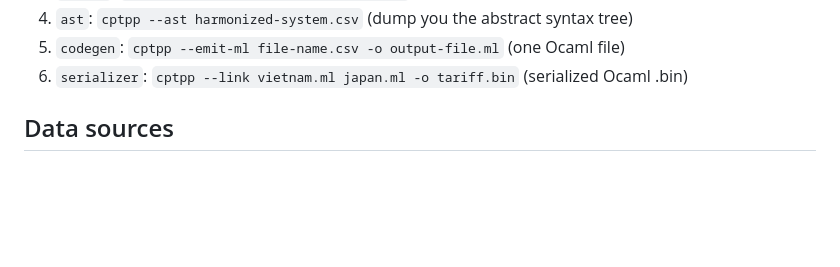
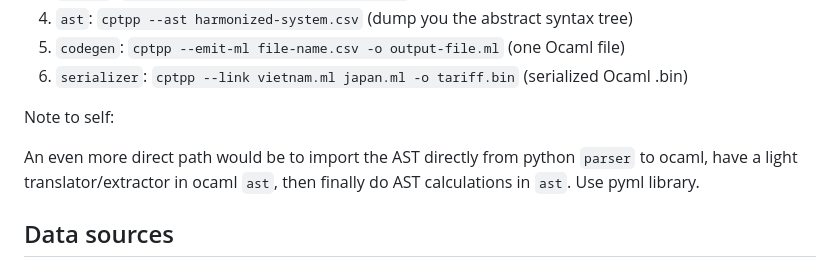
Before and after one commit to nguyenhoangan-monkey/cptpp-calculator, a Markdown page: cptpp/README.md, the part around the change. Drawn GitHub-style; blank space fills up the shorter version.

Commit message:
add note to self

```diff
--- a/cptpp/README.md
+++ b/cptpp/README.md
@@ -38,6 +38,12 @@ You can call the individual section too:
 6. `serializer`: `cptpp --link vietnam.ml japan.ml -o tariff.bin` (serialized Ocaml .bin)
 
 
+
+
+Note to self:
+
+An even more direct path would be to import the AST directly from python `parser` to ocaml, have a light translator/extractor in ocaml `ast`, then finally do AST calculations in `ast`. Use pyml library.
+
 ## Data sources
 **IMPORTANT: This section shows what kind of license is used. It has legal value and thus require due diligence.**
 
```
